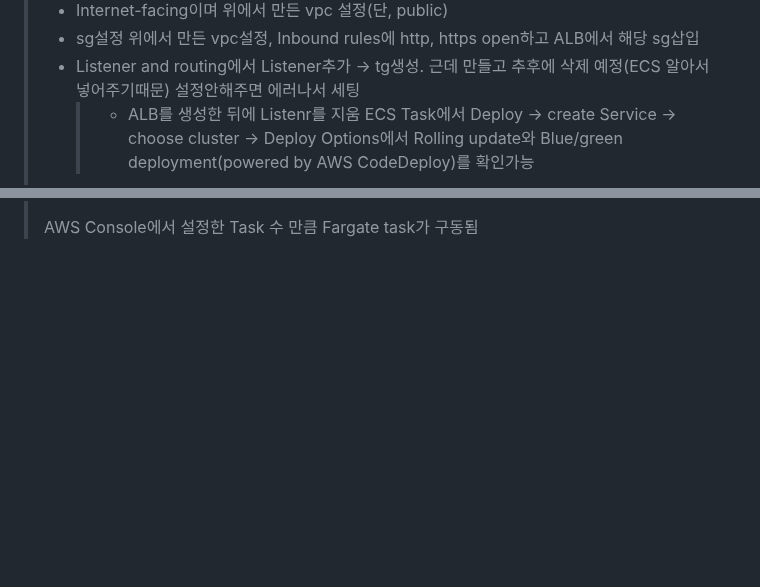
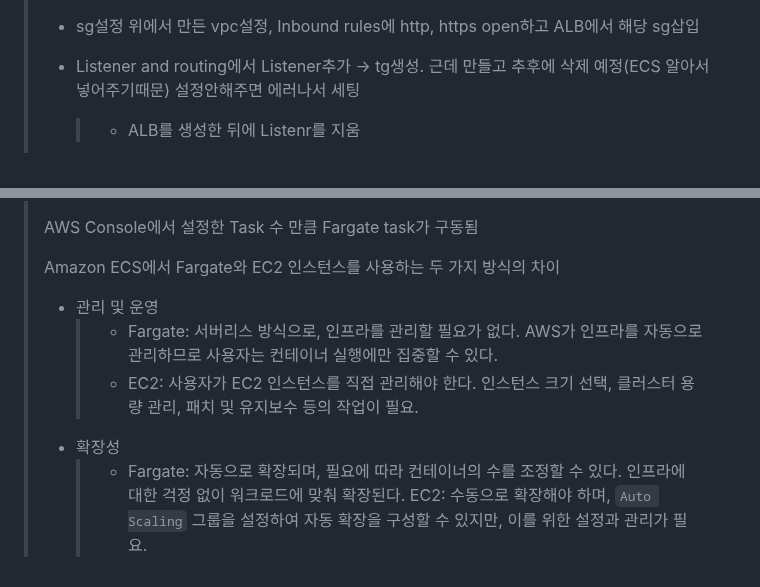
Before and after one commit to dltlaos11/TIL, a Markdown page: AWS/README.md, 2 parts joined by grey strips. Drawn GitHub-style; blank space fills up the shorter version.

Commit message:
study[AWS]: Rolling update와 Blue/green deployment & ECS의 주요 개념 & DNS 레코드 리마인드 & Amazon ECS에서 Fargate와 EC2 인스턴스를 사용하는 두 가지 방식의 차이

```diff
--- a/AWS/README.md
+++ b/AWS/README.md
@@ -596,6 +596,6 @@ server {
 > - Internet-facing이며 위에서 만든 vpc 설정(단, public)
 > - sg설정 위에서 만든 vpc설정, Inbound rules에 http, https open하고 ALB에서 해당 sg삽입
 > - Listener and routing에서 Listener추가 -> tg생성. 근데 만들고 추후에 삭제 예정(ECS 알아서 넣어주기때문) 설정안해주면 에러나서 세팅
+>
 >   > - ALB를 생성한 뒤에 Listenr를 지움
->   >   ECS Task에서 Deploy -> create Service -> choose cluster -> Deploy Options에서 Rolling update와 Blue/green deployment(powered by AWS CodeDeploy)를 확인가능
 >
@@ -603,2 +636,11 @@ server {
 >
 > AWS Console에서 설정한 Task 수 만큼 Fargate task가 구동됨
+>
+> Amazon ECS에서 Fargate와 EC2 인스턴스를 사용하는 두 가지 방식의 차이
+>
+> - 관리 및 운영
+>   > - Fargate: 서버리스 방식으로, 인프라를 관리할 필요가 없다. AWS가 인프라를 자동으로 관리하므로 사용자는 컨테이너 실행에만 집중할 수 있다.
+>   > - EC2: 사용자가 EC2 인스턴스를 직접 관리해야 한다. 인스턴스 크기 선택, 클러스터 용량 관리, 패치 및 유지보수 등의 작업이 필요.
+> - 확장성
+>   > - Fargate: 자동으로 확장되며, 필요에 따라 컨테이너의 수를 조정할 수 있다. 인프라에 대한 걱정 없이 워크로드에 맞춰 확장된다.
+>   >   EC2: 수동으로 확장해야 하며, `Auto Scaling` 그룹을 설정하여 자동 확장을 구성할 수 있지만, 이를 위한 설정과 관리가 필요.
```
Also changed, not shown: other parts of AWS/README.md (+34 -1 lines).
